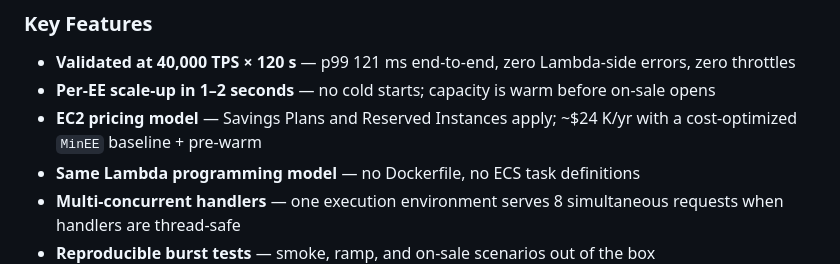
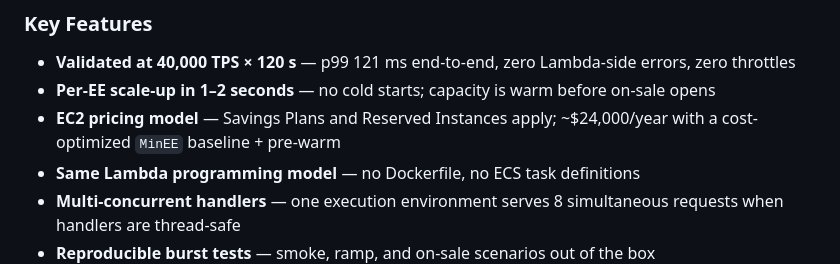
Before and after one commit to aws-samples/sample-aws-lambda-managed-instances-large-transactions-volume, a Markdown page: README.md, the part around one of its changes. Drawn GitHub-style.

Commit message:
Update README.md content

```diff
--- a/README.md
+++ b/README.md
@@ -18,7 +18,7 @@ A spike-tolerant ticketing system that stays warm through the on-sale moment and
 
 - **Validated at 40,000 TPS × 120 s** — p99 121 ms end-to-end, zero Lambda-side errors, zero throttles
 - **Per-EE scale-up in 1–2 seconds** — no cold starts; capacity is warm before on-sale opens
-- **EC2 pricing model** — Savings Plans and Reserved Instances apply; ~$24 K/yr with a cost-optimized `MinEE` baseline + pre-warm
+- **EC2 pricing model** — Savings Plans and Reserved Instances apply; ~$24,000/year with a cost-optimized `MinEE` baseline + pre-warm
 - **Same Lambda programming model** — no Dockerfile, no ECS task definitions
 - **Multi-concurrent handlers** — one execution environment serves 8 simultaneous requests when handlers are thread-safe
 - **Reproducible burst tests** — smoke, ramp, and on-sale scenarios out of the box
```
Also changed, not shown: other parts of README.md (+1 -1 lines).
